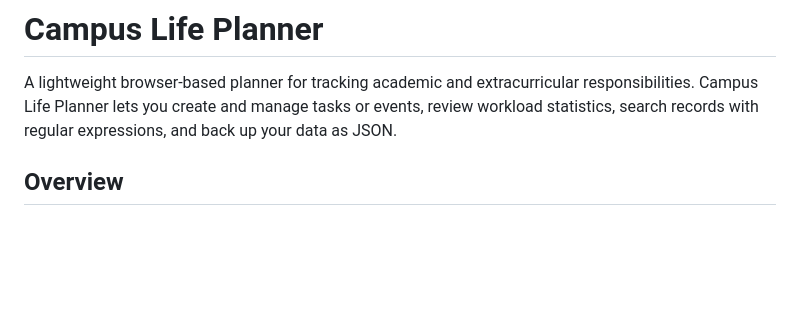
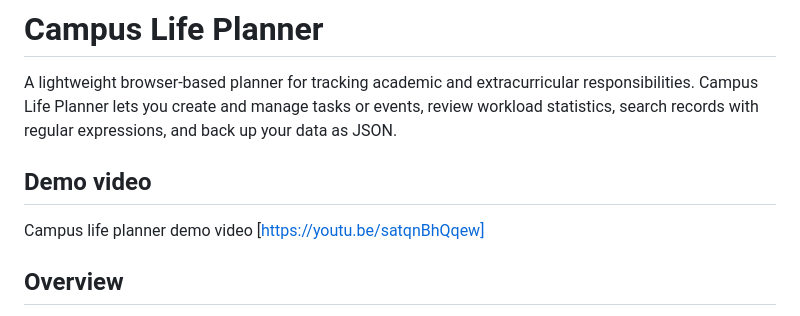
Before and after one commit to Maxime615/Campus_Life_Planner, a Markdown page: README.md, the part around the change. Drawn GitHub-style; blank space fills up the shorter version.

Commit message:
Demo video

```diff
--- a/README.md
+++ b/README.md
@@ -4,6 +4,9 @@ A lightweight browser-based planner for tracking academic and
 extracurricular responsibilities. Campus Life Planner lets you create
 and manage tasks or events, review workload statistics, search records
 with regular expressions, and back up your data as JSON.
+## Demo video
+
+Campus life planner demo video [https://youtu.be/satqnBhQqew]
 
 ## Overview
 
```
